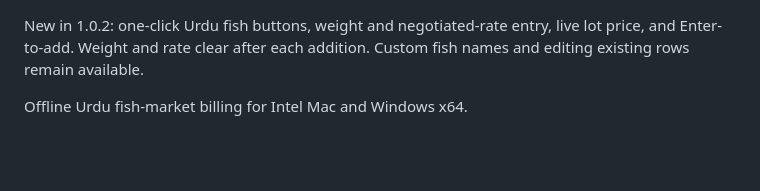
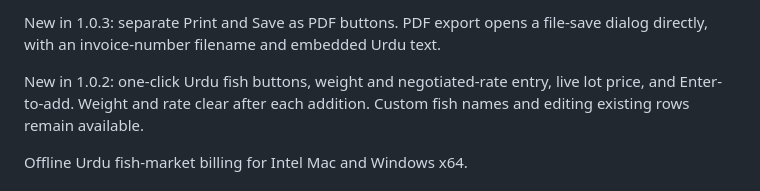
Before and after one commit to The-Rohan/invoice, a Markdown page: docs/RELEASE-NOTES.md, the part around the change. GitHub-like rendering; blank space fills up the shorter version.

```diff
--- a/docs/RELEASE-NOTES.md
+++ b/docs/RELEASE-NOTES.md
@@ -1,3 +1,5 @@
+New in 1.0.3: separate Print and Save as PDF buttons. PDF export opens a file-save dialog directly, with an invoice-number filename and embedded Urdu text.
+
 New in 1.0.2: one-click Urdu fish buttons, weight and negotiated-rate entry, live lot price, and Enter-to-add. Weight and rate clear after each addition. Custom fish names and editing existing rows remain available.
 
 Offline Urdu fish-market billing for Intel Mac and Windows x64.
```
Also changed, not shown: README.md (+1 -1 lines), docs/screenshots/03-print-preview.png, 6 other files.
